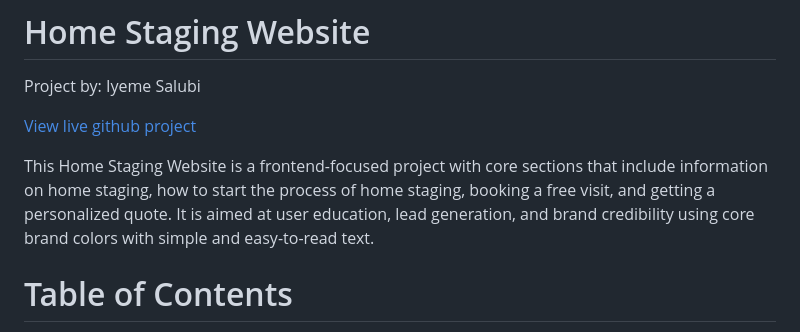
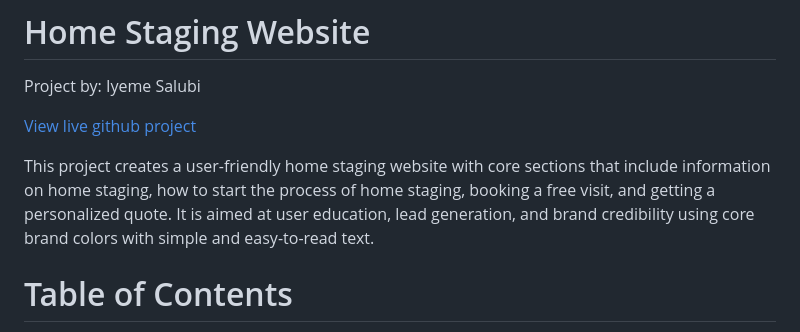
Before and after one commit to iyeme-dev/home-staging, a Markdown page: README.md, the part around the change. GitHub-like rendering.

```diff
--- a/README.md
+++ b/README.md
@@ -4,7 +4,7 @@ Project by: Iyeme Salubi
 
 [View live github project](https://iyeme-dev.github.io/home-staging/)
 
-This Home Staging Website is a frontend-focused project with core sections that include information on home staging, how to start the process of home staging, booking a free visit, and getting a personalized quote. It is aimed at user education, lead generation, and brand credibility using core brand colors with simple and easy-to-read text.
+This project creates a user-friendly home staging website with core sections that include information on home staging, how to start the process of home staging, booking a free visit, and getting a personalized quote. It is aimed at user education, lead generation, and brand credibility using core brand colors with simple and easy-to-read text.
 
 # Table of Contents
 
```
